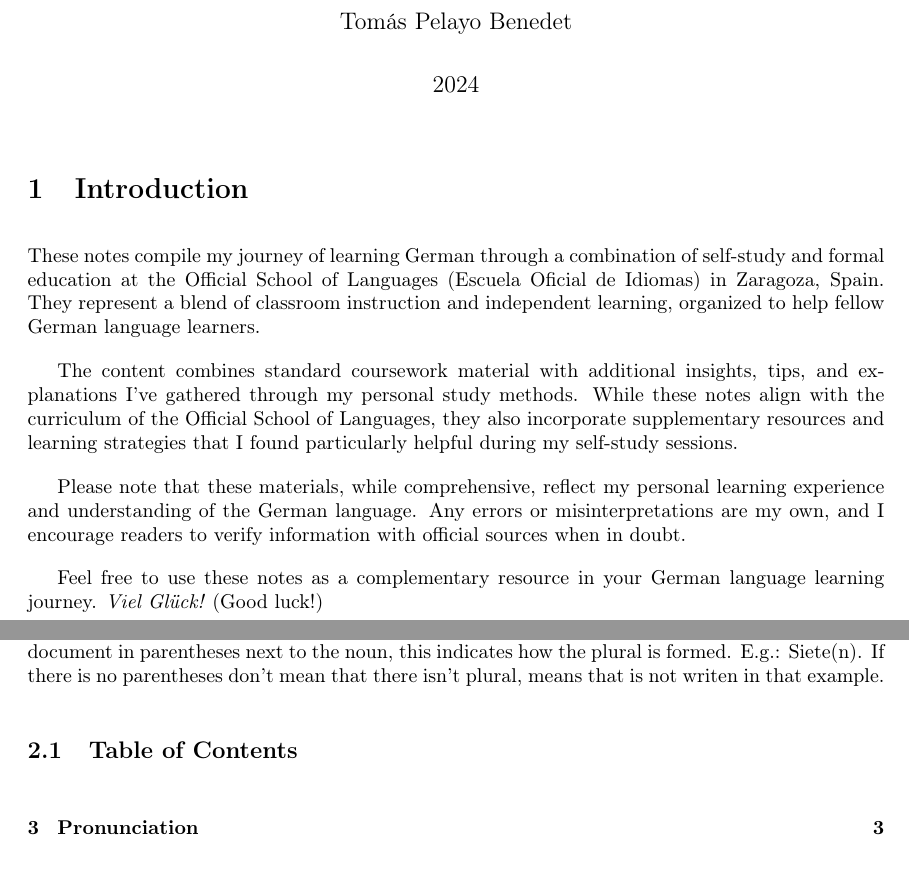
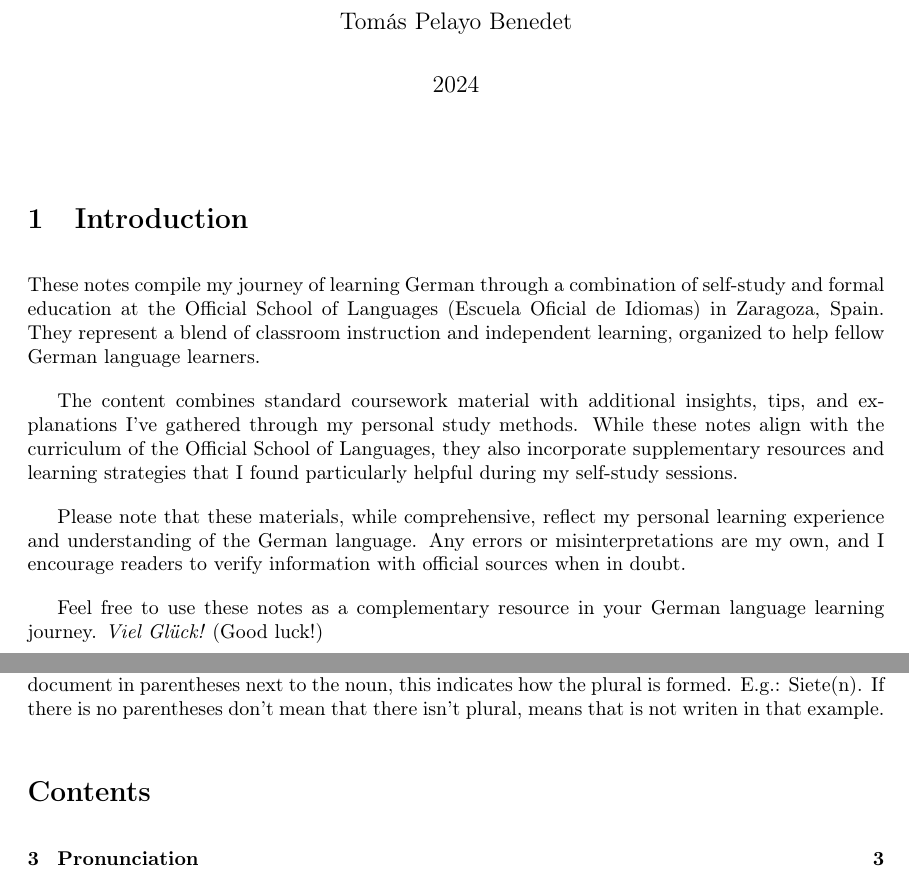
Before and after one commit to TomasPelayoBenedet/deustch_notes, a LaTeX document (notes/notes.tex, which reads notes/tex/preliminary.tex): two parts of pages 1 and 2 of 7, joined at a grey line, cut so that both start at the same text. Compiled offline with pdfLaTeX.

Commit message:
notes toc

```diff
--- a/notes/notes.tex
+++ b/notes/notes.tex
@@ -4,7 +4,6 @@
 \usepackage{lastpage} % Required for total page count
 \usepackage[top=4cm]{geometry}
 \usepackage{float}
-\usepackage{titletoc}
 
 % Required to write special characters
 \usepackage[T1]{fontenc}
@@ -40,6 +39,7 @@
 
 \maketitle
 
+\addtocontents{toc}{\protect\setcounter{tocdepth}{-1}}
 \input{tex/introduction}
 
 \newpage
--- a/notes/tex/preliminary.tex
+++ b/notes/tex/preliminary.tex
@@ -4,7 +4,6 @@ This section establishes the basic concepts and terminology needed to understand
 
 Nouns must always begin with a capital letter, and in certain cases, when letters appear in this document in parentheses next to the noun, this indicates how the plural is formed. E.g.: Siete(n). If there is no parentheses don't mean that there isn't plural, means that is not writen in that example.
 
-\subsection{Table of Contents}
-
-\startcontents[sections]
-\printcontents[sections]{}{}{}
+{
+\tableofcontents
+}
```
Also changed, not shown: notes/notes.pdf, notes/notes.tex (2 more changed lines).
